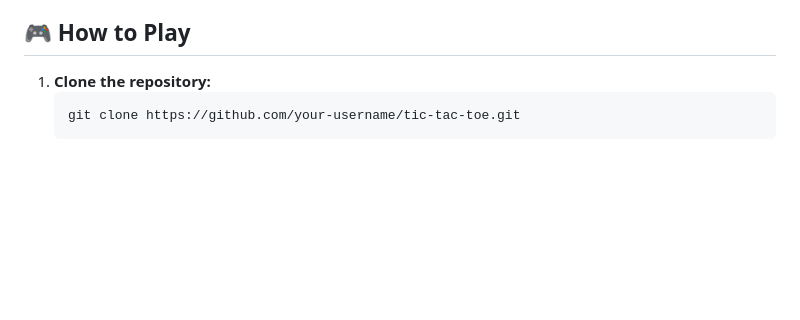
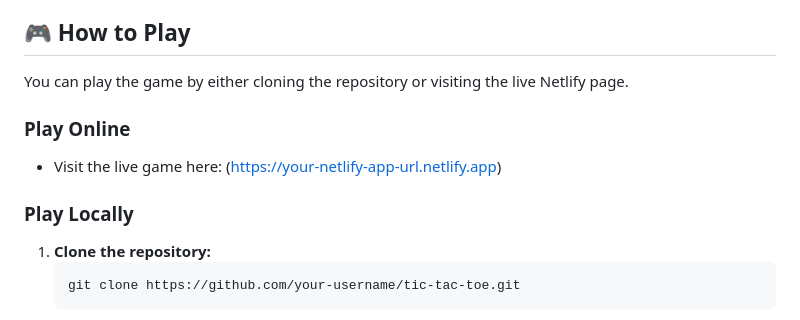
Before and after one commit to Sagarika311/TicTacToe_Game, a Markdown page: README.md, the part around one of its changes. Rendered like a GitHub page; blank space fills up the shorter version.

````diff
--- a/README.md
+++ b/README.md
@@ -22,6 +22,14 @@ A modern, responsive Tic-Tac-Toe game built with HTML, CSS, and JavaScript. Play
 *   **JavaScript (ES6+):** Game logic, AI, and interactivity.
 
 ## 🎮 How to Play
+
+You can play the game by either cloning the repository or visiting the live Netlify page.
+
+### Play Online
+
+*   Visit the live game here: ([https://your-netlify-app-url.netlify.app](https://tic-tac-toe-app-sagarika.netlify.app/))
+
+### Play Locally
 
 1.  **Clone the repository:**
     ```bash
````
Also changed, not shown: other parts of README.md (+2 -0 lines).
